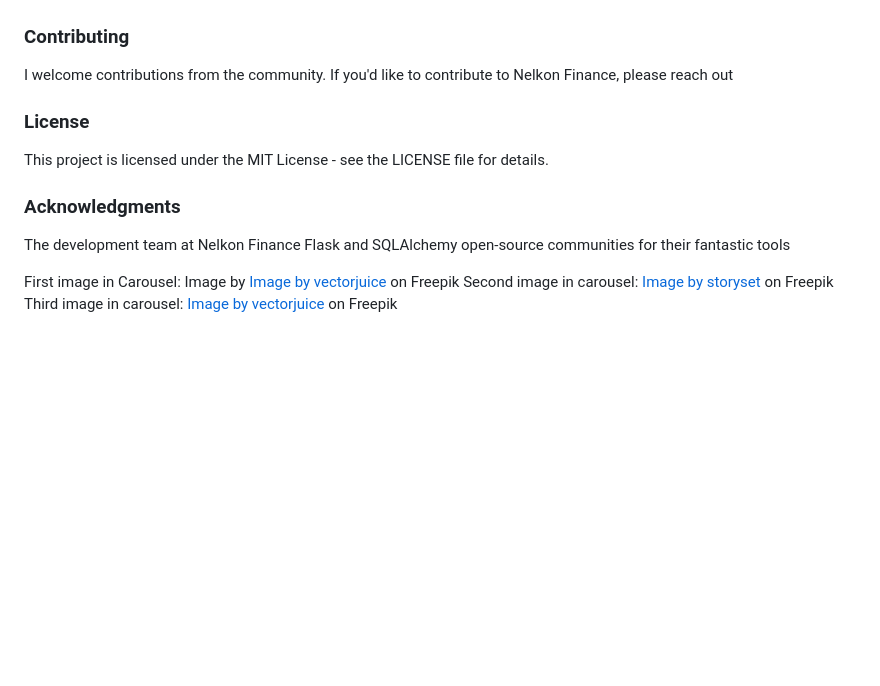
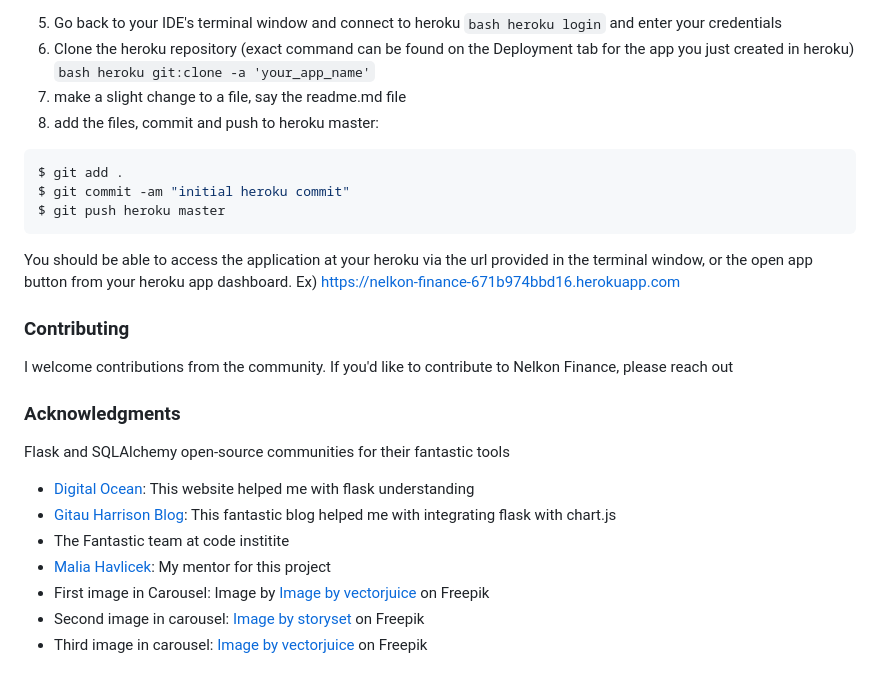
Before and after one commit to Nelkon01/Nelkon-Finance, a Markdown page: README.md, the part around one of its changes. GitHub-like rendering; blank space fills up the shorter version.

````diff
--- a/README.md
+++ b/README.md
@@ -960,23 +989,33 @@ to http://localhost:5100.
+5. Go back to your IDE's terminal window and connect to heroku ```bash heroku login``` and enter your credentials
+5. Clone the heroku repository (exact command can be found on the Deployment tab for the app you just created in heroku) ```bash heroku git:clone -a 'your_app_name'```
+5. make a slight change to a file, say the readme.md file
+5. add the files, commit and push to heroku master:
+```bash
+$ git add .
+$ git commit -am "initial heroku commit"
+$ git push heroku master
+```
+You should be able to access the application at your heroku via the url provided in the terminal window, or the open app button from your heroku app dashboard.
+Ex) https://nelkon-finance-671b974bbd16.herokuapp.com
 
 ### Contributing
 
 I welcome contributions from the community. If you'd like to contribute to Nelkon Finance, please reach out
 
-### License
-
-This project is licensed under the MIT License - see the LICENSE file for details.
-
 ### Acknowledgments
 
-The development team at Nelkon Finance
 Flask and SQLAlchemy open-source communities for their fantastic tools
 
-First image in Carousel: Image
+- [Digital Ocean](https://www.digitalocean.com/community/tutorials/how-to-add-authentication-to-your-app-with-flask-login#step-1-installing-packages): This website helped me with flask understanding
+- [Gitau Harrison Blog](https://www.gitauharrison.com/articles/data-visualization-with-flask-and-chartjs): This fantastic blog helped me with integrating flask with chart.js
+- The Fantastic team at code institite
+- [Malia Havlicek](https://github.com/maliahavlicek): My mentor for this project
+- First image in Carousel: Image
 by <a href="https://www.freepik.com/free-photo/close-up-education-economy-objects_18776317.htm#query=budget&position=0&from_view=search&track=sph">
 Image by vectorjuice</a> on Freepik
-Second image in
+- Second image in
 carousel: <a href="https://www.freepik.com/free-vector/invoice-concept-illustration_8775504.htm#query=accounting&position=16&from_view=search&track=sph">
 Image by storyset</a> on Freepik
-Third image in
+- Third image in
 carousel: <a href="https://www.freepik.com/free-vector/mobile-expense-management-abstract-concept-vector-illustration-charges-control-system-satelite-devices-checking-mobile-network-enterprise-economy-manage-telephony-costs-abstract-metaphor_12083690.htm#query=track%20expenses%20pounds&position=21&from_view=search&track=ais">
 Image by vectorjuice</a> on Freepik
````
Also changed, not shown: other parts of README.md (+52 -23 lines).
